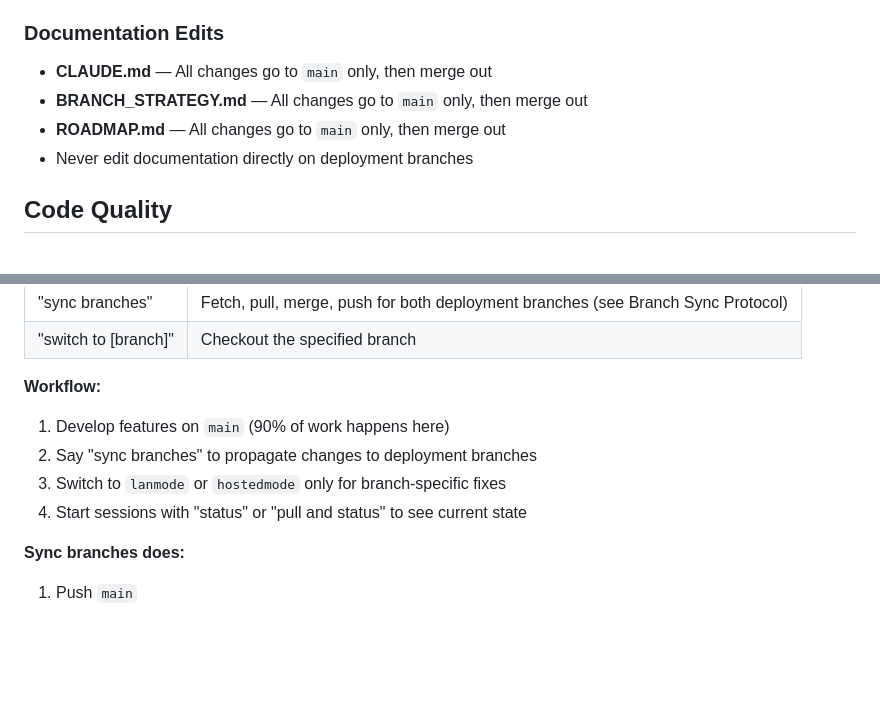
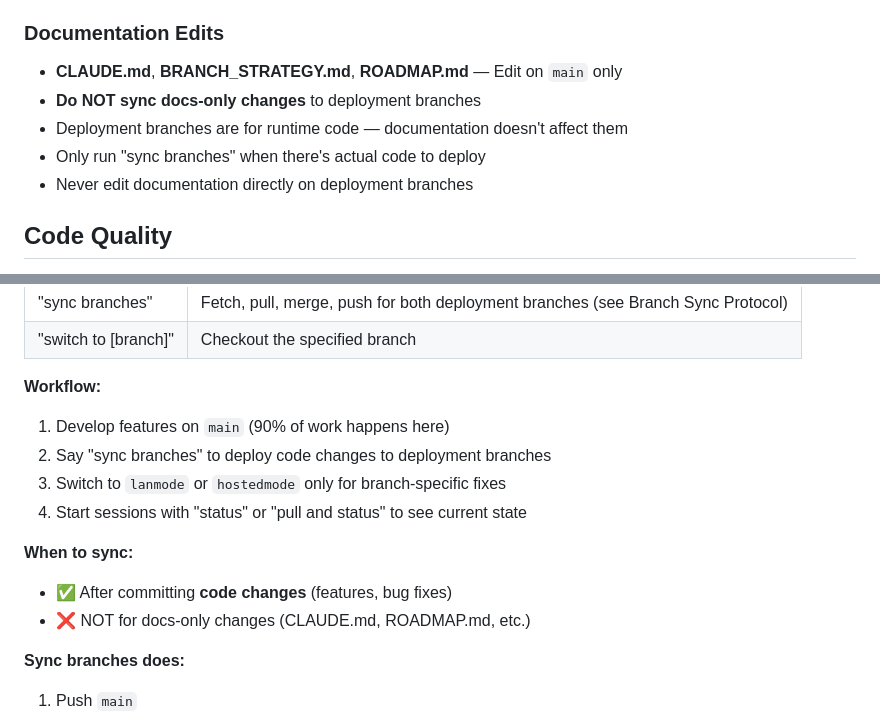
Before and after one commit to stevencheist/HamTabv1, a Markdown page: CLAUDE.md, 2 parts joined by grey strips. Rendered like a GitHub page; blank space fills up the shorter version.

Commit message:
Clarify that docs-only changes don't need branch sync
- Documentation lives on main, doesn't affect runtime
- Only sync when there's actual code to deploy
- Reduces unnecessary merge traffic

Co-Authored-By: Claude Opus 4.5 <noreply@anthropic.com>

```diff
--- a/CLAUDE.md
+++ b/CLAUDE.md
@@ -175,9 +175,10 @@ main ──────────────────────── SH
 
 ### Documentation Edits
 
-- **CLAUDE.md** — All changes go to `main` only, then merge out
-- **BRANCH_STRATEGY.md** — All changes go to `main` only, then merge out
-- **ROADMAP.md** — All changes go to `main` only, then merge out
+- **CLAUDE.md**, **BRANCH_STRATEGY.md**, **ROADMAP.md** — Edit on `main` only
+- **Do NOT sync docs-only changes** to deployment branches
+- Deployment branches are for runtime code — documentation doesn't affect them
+- Only run "sync branches" when there's actual code to deploy
 - Never edit documentation directly on deployment branches
 
 ## Code Quality
@@ -282,9 +283,13 @@ Stay on `main` for most work. Use simple commands to manage branches:
 
 **Workflow:**
 1. Develop features on `main` (90% of work happens here)
-2. Say "sync branches" to propagate changes to deployment branches
+2. Say "sync branches" to deploy code changes to deployment branches
 3. Switch to `lanmode` or `hostedmode` only for branch-specific fixes
 4. Start sessions with "status" or "pull and status" to see current state
+
+**When to sync:**
+- ✅ After committing **code changes** (features, bug fixes)
+- ❌ NOT for docs-only changes (CLAUDE.md, ROADMAP.md, etc.)
 
 **Sync branches does:**
 1. Push `main`
```
